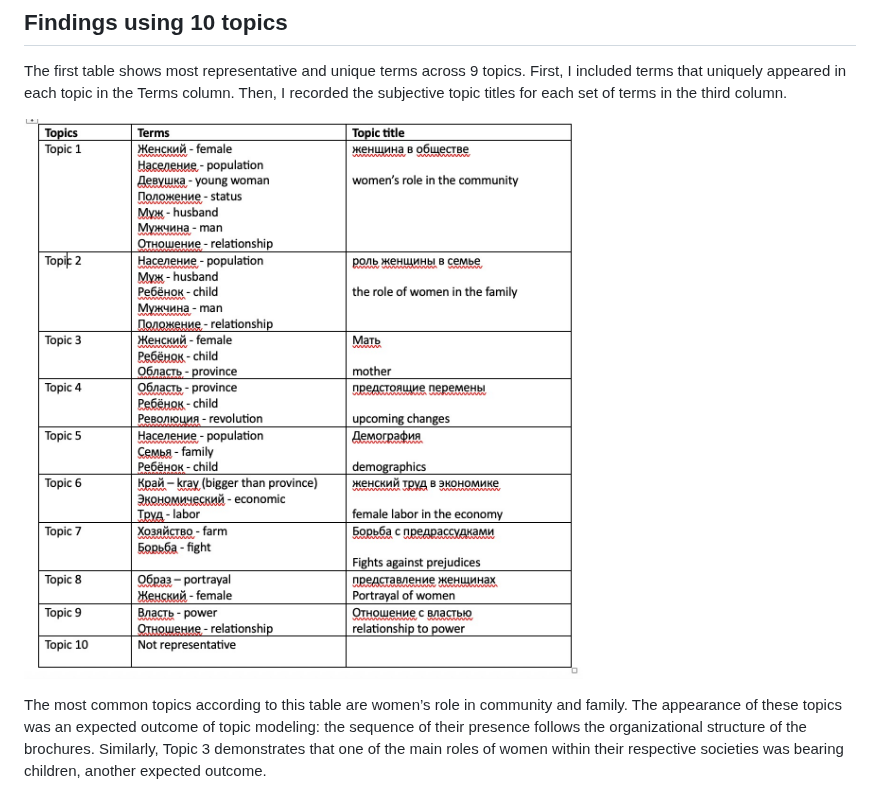
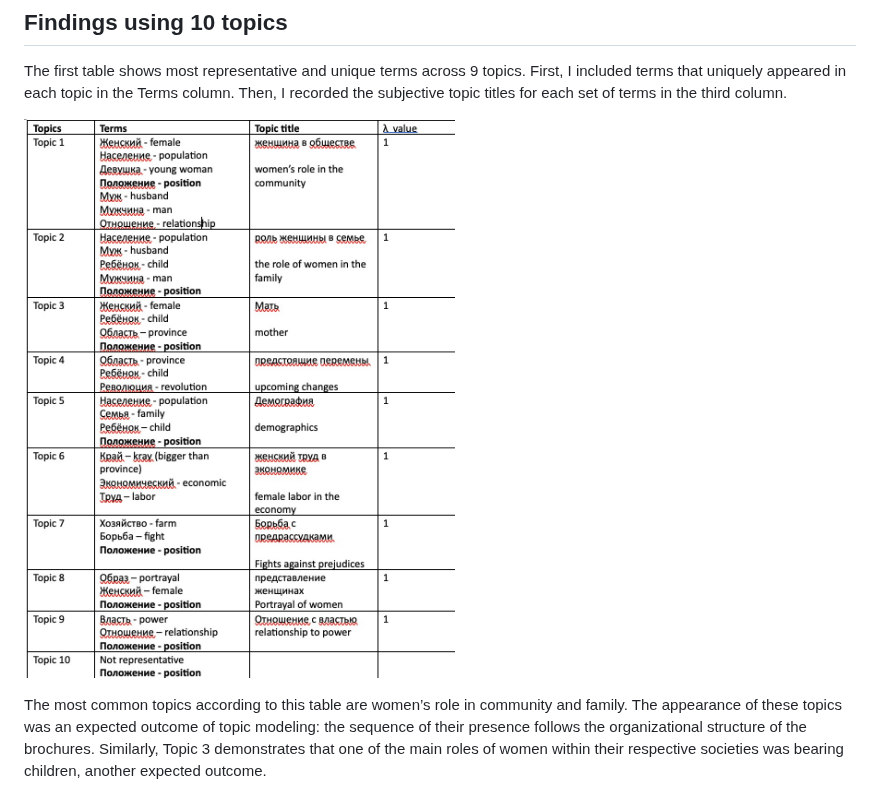
Before and after one commit to sayyarahuseynli/thefemaleworkeroftheeast.github.io, a Markdown page: analysis_and_findings/README.md, the part around the change. GitHub-like rendering.

Commit message:
new upds

```diff
--- a/analysis_and_findings/README.md
+++ b/analysis_and_findings/README.md
@@ -9,7 +9,7 @@ For the current analysis, I experimented with 10, 30, 50 and 100 topics. The out
 
 The first table shows most representative and unique terms across 9 topics. First, I included terms that uniquely appeared in each topic in the Terms column. Then, I recorded the subjective topic titles for each set of terms in the third column.
 
-![table10topics](topic10table.jpg)
+![table10topics](10topicposition.jpg)
 
 The most common topics according to this table are women’s role in community and family. The appearance of these topics was an expected outcome of topic modeling: the sequence of their presence follows the organizational structure of the brochures. Similarly, Topic 3 demonstrates that one of the main roles of women within their respective societies was bearing children, another expected outcome.
 
```
